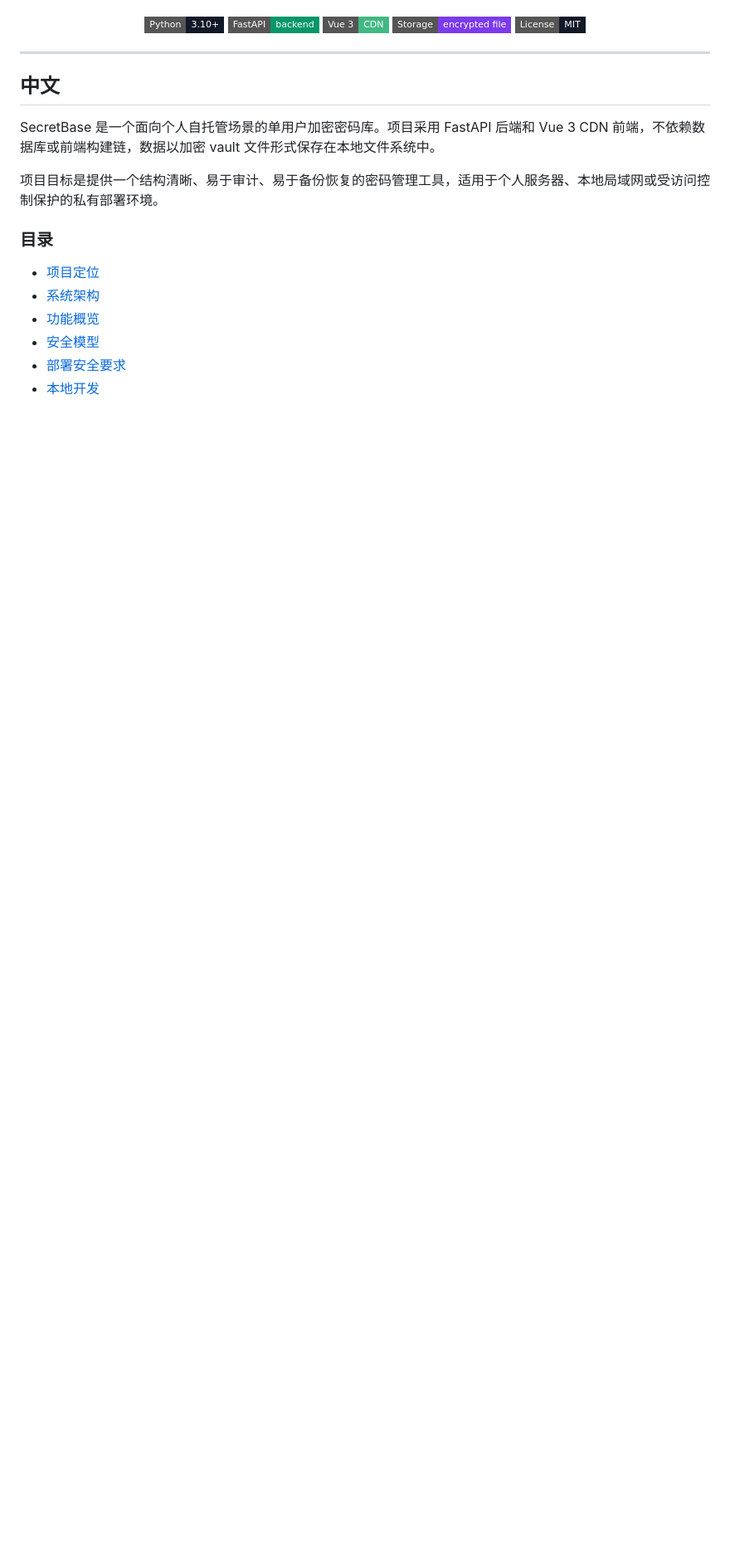
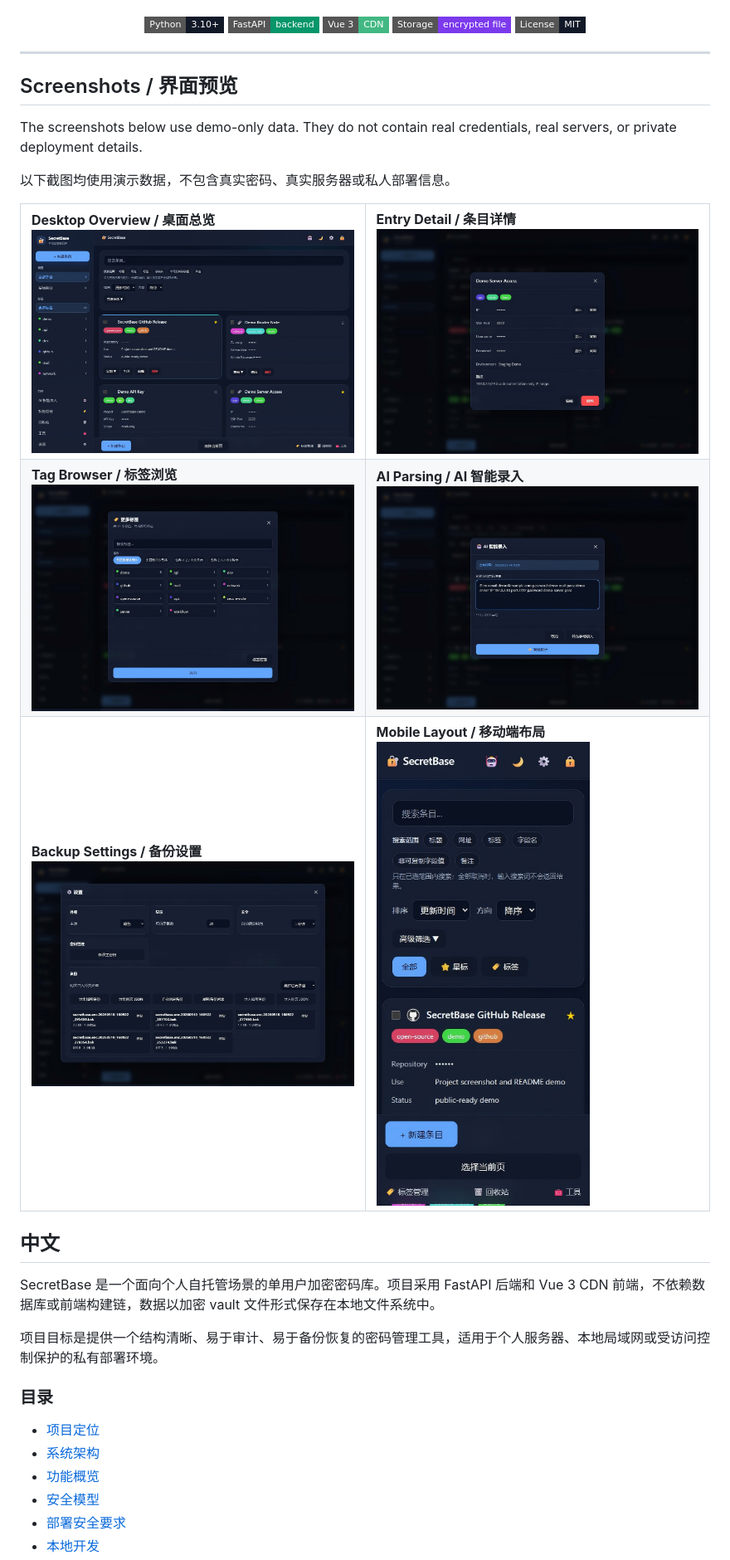
Before and after one commit to Langxi13/SecretBase, a Markdown page: README.md, the part around one of its changes. Shown at 83% size. GitHub-like rendering; pictures changed too: docs/assets/screenshots/secretbase-dark-01-overview.png (added), docs/assets/screenshots/secretbase-dark-02-entry-detail.png (added), docs/assets/screenshots/secretbase-dark-03-tag-browser.png (added); badges without logos; blank space fills up the shorter version.

Commit message:
Add README screenshots

```diff
--- a/README.md
+++ b/README.md
@@ -20,6 +20,45 @@
 </p>
 
 ---
+
+## Screenshots / 界面预览
+
+The screenshots below use demo-only data. They do not contain real credentials, real servers, or private deployment details.
+
+以下截图均使用演示数据，不包含真实密码、真实服务器或私人部署信息。
+
+<table>
+  <tr>
+    <td width="50%">
+      <strong>Desktop Overview / 桌面总览</strong><br>
+      <img src="docs/assets/screenshots/secretbase-dark-01-overview.png" alt="SecretBase dark theme desktop overview">
+    </td>
+    <td width="50%">
+      <strong>Entry Detail / 条目详情</strong><br>
+      <img src="docs/assets/screenshots/secretbase-dark-02-entry-detail.png" alt="SecretBase entry detail with masked fields">
+    </td>
+  </tr>
+  <tr>
+    <td width="50%">
+      <strong>Tag Browser / 标签浏览</strong><br>
+      <img src="docs/assets/screenshots/secretbase-dark-03-tag-browser.png" alt="SecretBase tag browser in dark theme">
+    </td>
+    <td width="50%">
+      <strong>AI Parsing / AI 智能录入</strong><br>
+      <img src="docs/assets/screenshots/secretbase-dark-04-ai-parse.png" alt="SecretBase AI parsing modal">
+    </td>
+  </tr>
+  <tr>
+    <td width="50%">
+      <strong>Backup Settings / 备份设置</strong><br>
+      <img src="docs/assets/screenshots/secretbase-dark-05-backup-settings.png" alt="SecretBase backup settings in dark theme">
+    </td>
+    <td width="50%">
+      <strong>Mobile Layout / 移动端布局</strong><br>
+      <img src="docs/assets/screenshots/secretbase-dark-06-mobile.png" alt="SecretBase mobile layout in dark theme">
+    </td>
+  </tr>
+</table>
 
 ## 中文
 
```
Also changed, not shown: other parts of README.md (+1 -1 lines).
